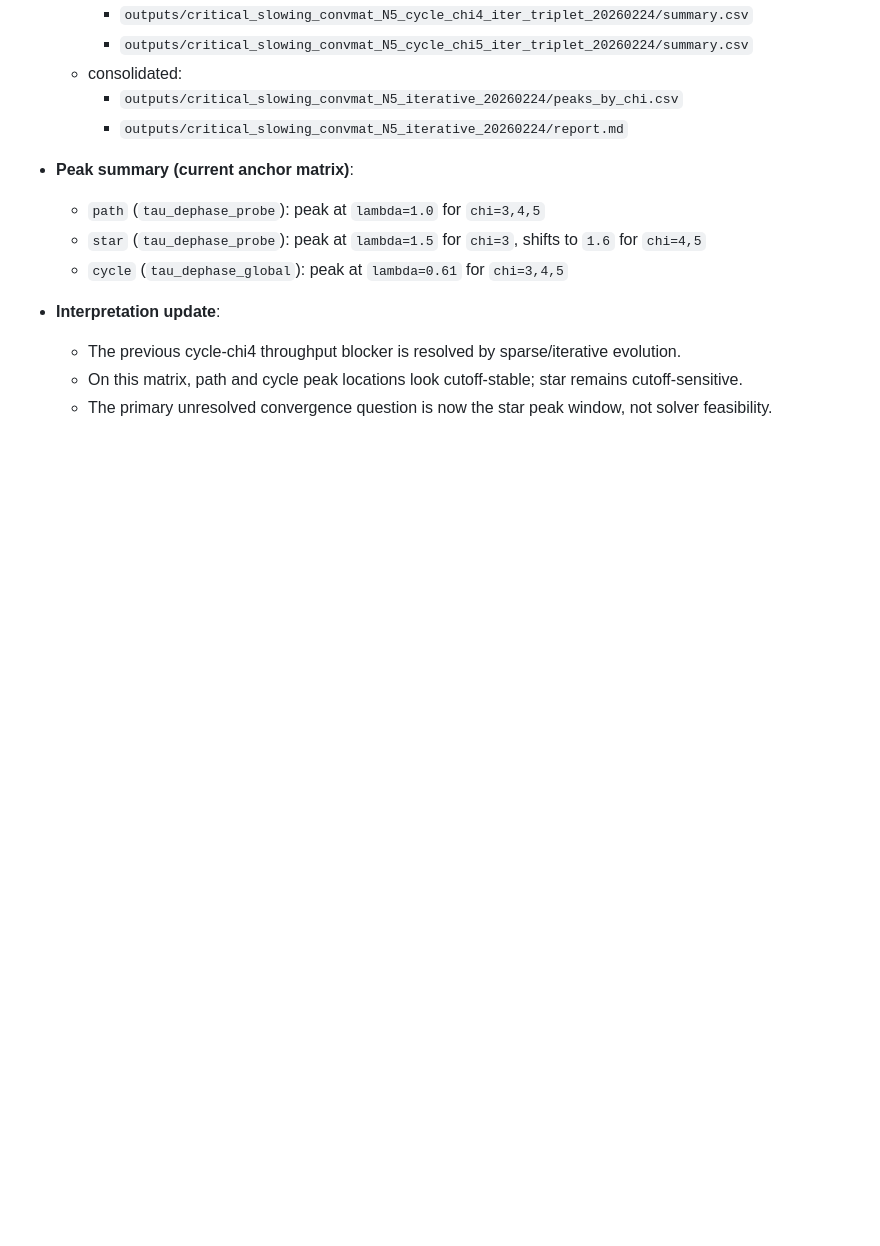
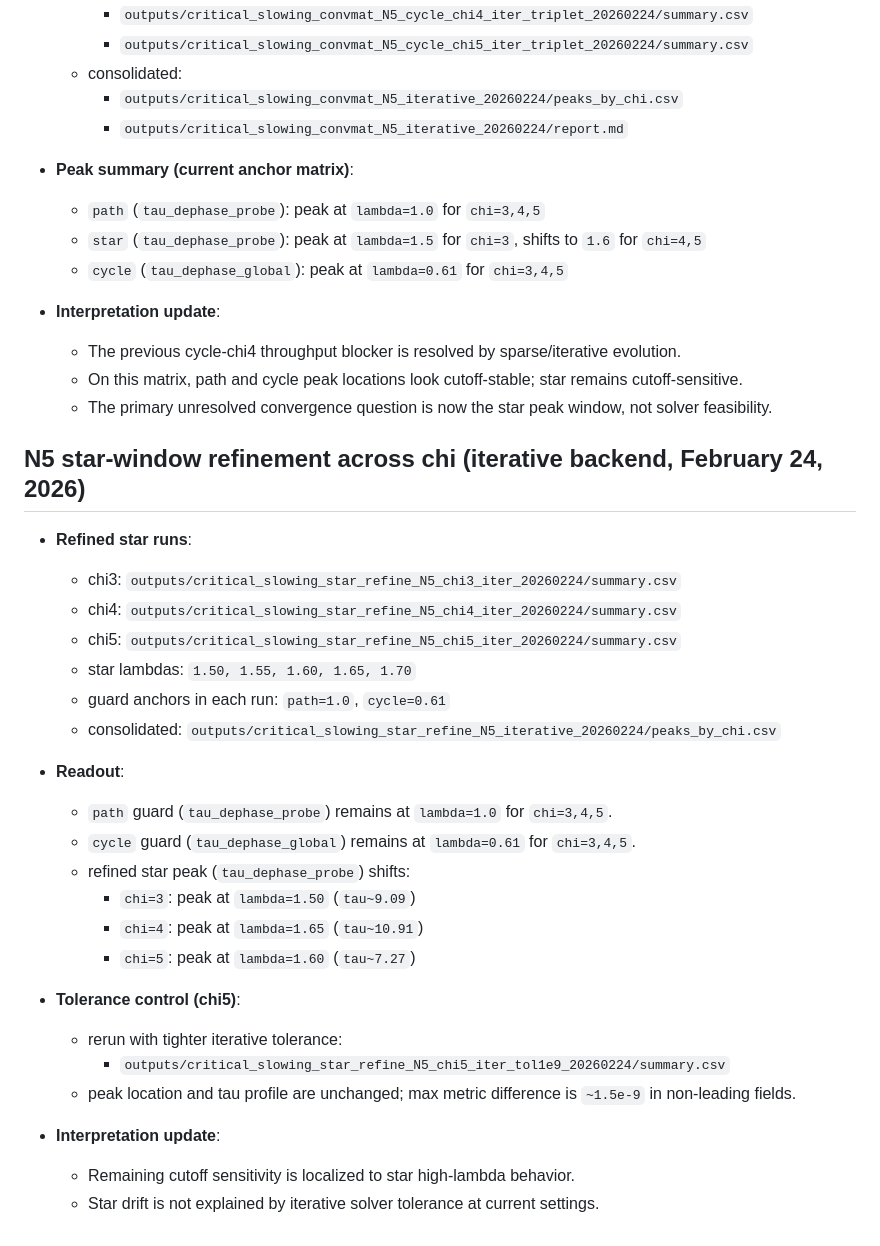
Before and after one commit to warrofua/qca_test_qatnu, a Markdown page: docs/results.md, the part around the change. Drawn GitHub-style; blank space fills up the shorter version.

```diff
--- a/docs/results.md
+++ b/docs/results.md
@@ -510,3 +510,29 @@ Summary:
   - The previous cycle-chi4 throughput blocker is resolved by sparse/iterative evolution.
   - On this matrix, path and cycle peak locations look cutoff-stable; star remains cutoff-sensitive.
   - The primary unresolved convergence question is now the star peak window, not solver feasibility.
+
+## N5 star-window refinement across chi (iterative backend, February 24, 2026)
+- **Refined star runs**:
+  - chi3: `outputs/critical_slowing_star_refine_N5_chi3_iter_20260224/summary.csv`
+  - chi4: `outputs/critical_slowing_star_refine_N5_chi4_iter_20260224/summary.csv`
+  - chi5: `outputs/critical_slowing_star_refine_N5_chi5_iter_20260224/summary.csv`
+  - star lambdas: `1.50, 1.55, 1.60, 1.65, 1.70`
+  - guard anchors in each run: `path=1.0`, `cycle=0.61`
+  - consolidated: `outputs/critical_slowing_star_refine_N5_iterative_20260224/peaks_by_chi.csv`
+
+- **Readout**:
+  - `path` guard (`tau_dephase_probe`) remains at `lambda=1.0` for `chi=3,4,5`.
+  - `cycle` guard (`tau_dephase_global`) remains at `lambda=0.61` for `chi=3,4,5`.
+  - refined star peak (`tau_dephase_probe`) shifts:
+    - `chi=3`: peak at `lambda=1.50` (`tau~9.09`)
+    - `chi=4`: peak at `lambda=1.65` (`tau~10.91`)
+    - `chi=5`: peak at `lambda=1.60` (`tau~7.27`)
+
+- **Tolerance control (chi5)**:
+  - rerun with tighter iterative tolerance:
+    - `outputs/critical_slowing_star_refine_N5_chi5_iter_tol1e9_20260224/summary.csv`
+  - peak location and tau profile are unchanged; max metric difference is `~1.5e-9` in non-leading fields.
+
+- **Interpretation update**:
+  - Remaining cutoff sensitivity is localized to star high-lambda behavior.
+  - Star drift is not explained by iterative solver tolerance at current settings.
```
Also changed, not shown: docs/decision_log_20260223_v3over9000.md (+39 -1 lines).
